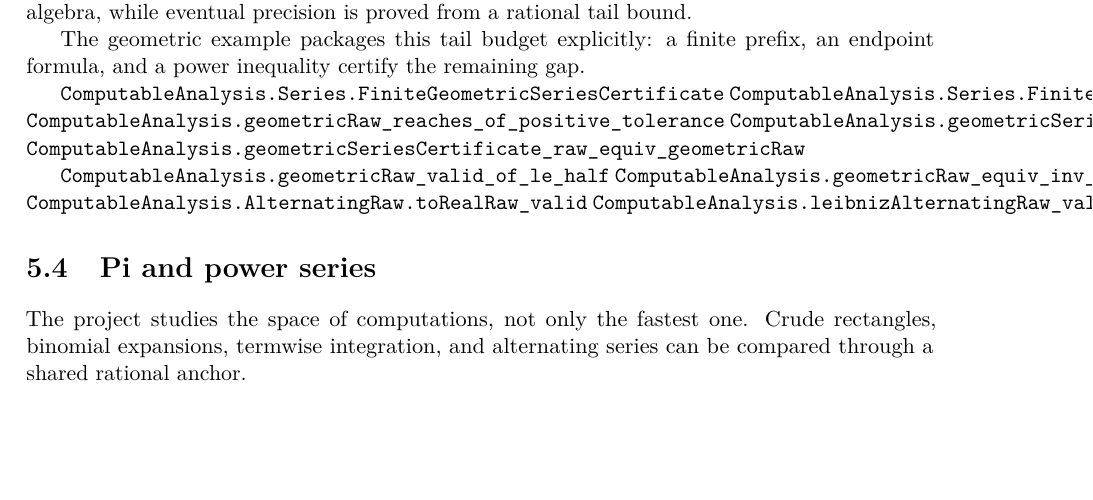
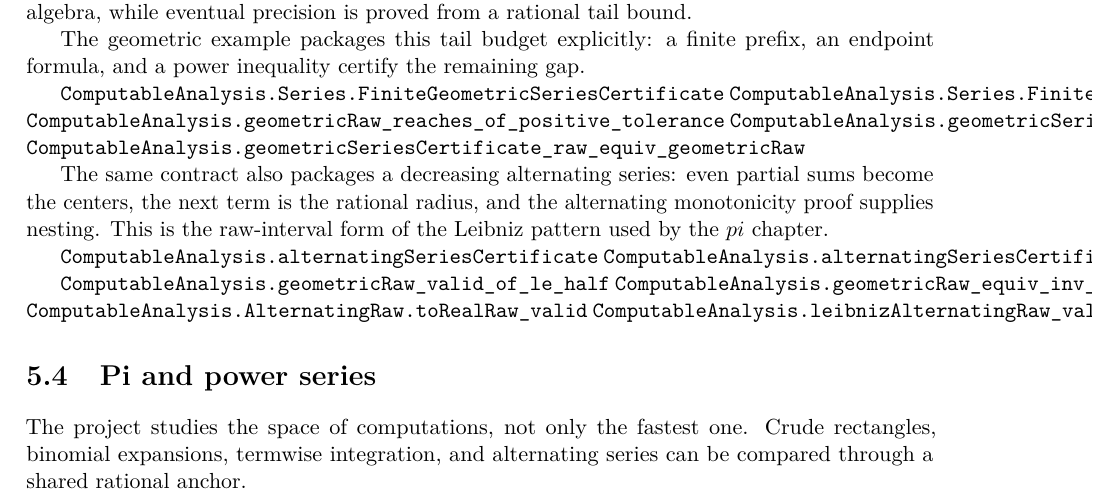
Before and after one commit to liuyao12/computable-analysis, a LaTeX thesis (blueprint/src/web.tex, which reads blueprint/src/04-infinite-series.tex): part of page 93 of 127, cut so that both start at the same text, the shorter picture padded with empty space. Compiled offline with pdfLaTeX.

Commit message:
Add alternating series certificate client

```diff
--- a/blueprint/src/04-infinite-series.tex
+++ b/blueprint/src/04-infinite-series.tex
@@ -369,6 +369,15 @@ an endpoint formula, and a power inequality certify the remaining gap.
 \lean{ComputableAnalysis.geometricRaw_reaches_of_positive_tolerance}
 \lean{ComputableAnalysis.geometricSeriesCertificate}
 \lean{ComputableAnalysis.geometricSeriesCertificate_raw_equiv_geometricRaw}
+\leanok
+
+The same contract also packages a decreasing alternating series: even partial
+sums become the centers, the next term is the rational radius, and the
+alternating monotonicity proof supplies nesting.  This is the raw-interval
+form of the Leibniz pattern used by the $pi$ chapter.
+
+\lean{ComputableAnalysis.alternatingSeriesCertificate}
+\lean{ComputableAnalysis.alternatingSeriesCertificate_raw_precision_witness}
 \leanok
 
 \lean{ComputableAnalysis.geometricRaw_valid_of_le_half}
```
Also changed, not shown: 2 other files.
